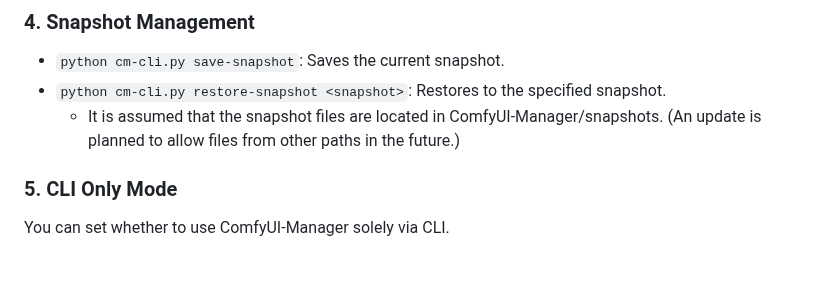
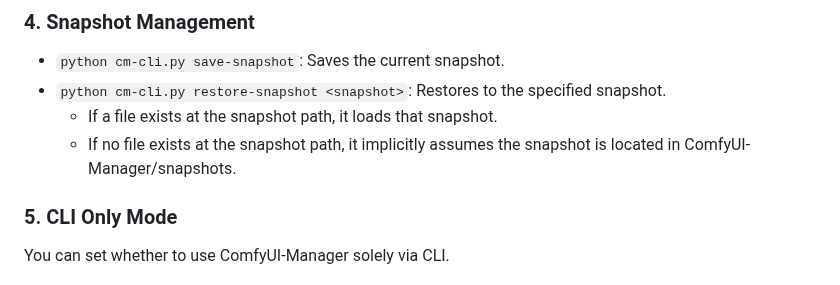
Before and after one commit to ltdrdata/ComfyUI-Manager, a Markdown page: docs/en/cm-cli.md, the part around the change. Drawn GitHub-style.

```diff
--- a/docs/en/cm-cli.md
+++ b/docs/en/cm-cli.md
@@ -115,8 +115,8 @@ ComfyUI-Loopchain
 ### 4. Snapshot Management
 * `python cm-cli.py save-snapshot`: Saves the current snapshot.
 * `python cm-cli.py restore-snapshot <snapshot>`: Restores to the specified snapshot.
-    * It is assumed that the snapshot files are located in ComfyUI-Manager/snapshots.
-    (An update is planned to allow files from other paths in the future.)
+  * If a file exists at the snapshot path, it loads that snapshot.
+  * If no file exists at the snapshot path, it implicitly assumes the snapshot is located in ComfyUI-Manager/snapshots.
 
 ### 5. CLI Only Mode
 
```
Also changed, not shown: docs/ko/cm-cli.md (+2 -2 lines).
